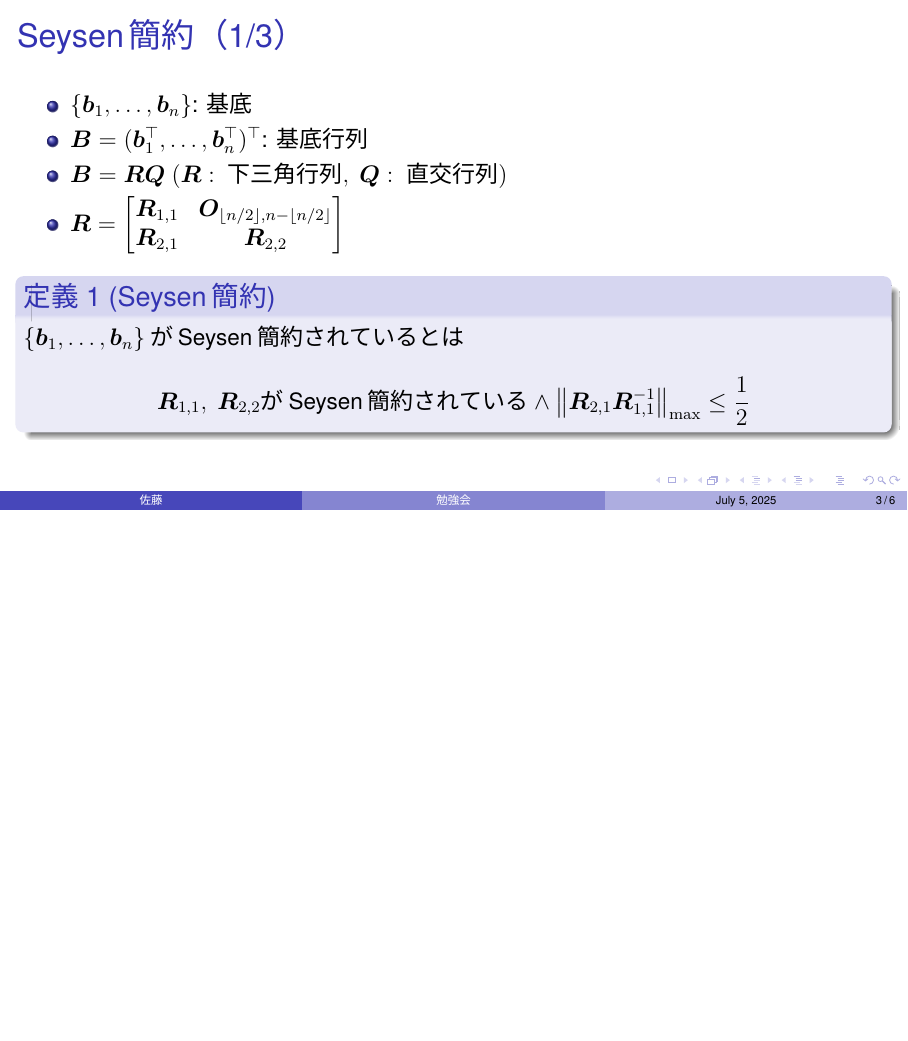
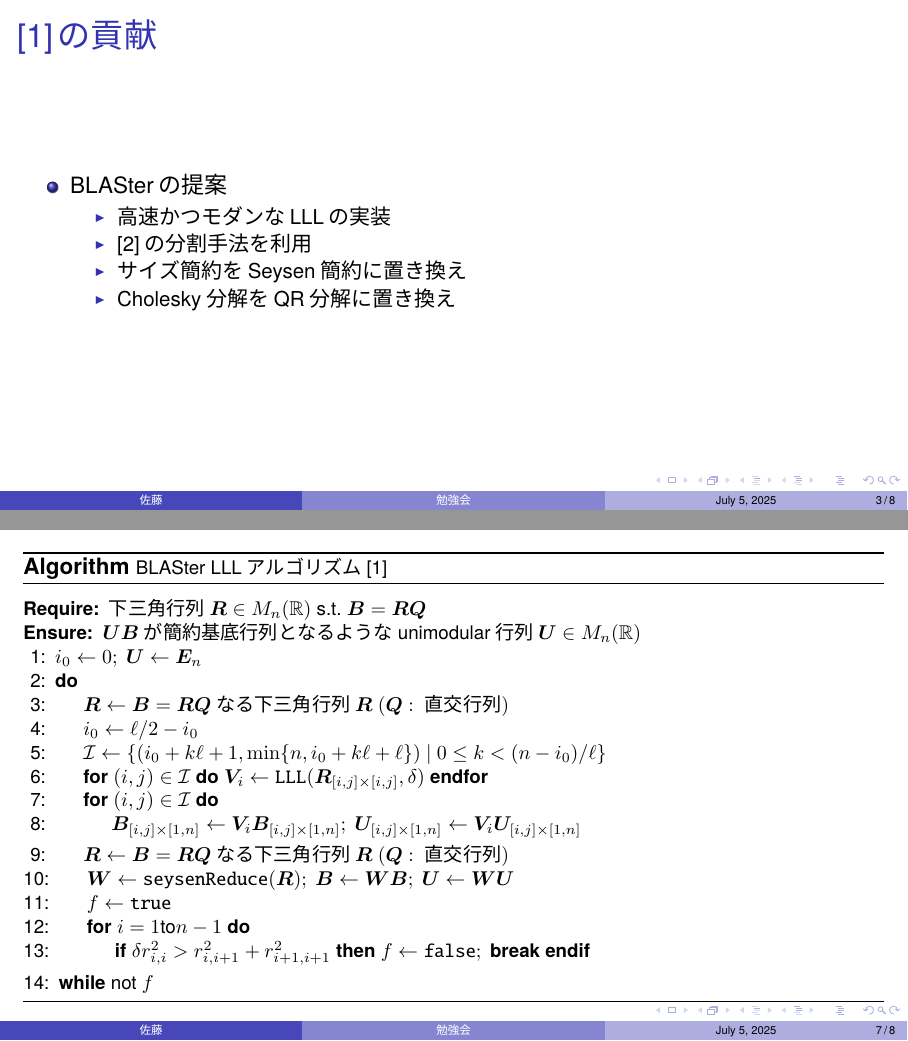
Before and after one commit to satoshin-des/LatticeReduceSeminorTeX, LaTeX slides (Main2.tex): page 3 of 6 before the commit and pages 3 and 7 of 8 after it, the two joined at a grey line, the shorter picture padded with empty space. The pictures show the PDF file Main2.pdf that the author committed with the source.

Commit message:
BLASterについて加筆

```diff
--- a/Main2.tex
+++ b/Main2.tex
@@ -79,6 +79,18 @@
     \end{itemize}
 \end{frame}
 
+\begin{frame}{\cite{DPS25}の貢献}
+    \begin{itemize}
+        \item BLASterの提案
+        \begin{itemize}
+            \item 高速かつモダンなLLLの実装
+            \item \cite{NS16}の分割手法を利用
+            \item サイズ簡約をSeysen簡約に置き換え
+            \item Cholesky分解をQR分解に置き換え
+        \end{itemize}
+    \end{itemize}
+\end{frame}
+
 \begin{frame}{Seysen簡約（1/3）}
 \begin{itemize}
     \item $\{\bm{b}_1,\ldots, \bm{b}_n\}$: 基底
@@ -114,12 +127,40 @@
             \State \textbf{return}~$[1]$
         \EndIf
         \State $\mqty[\bm{R}_{1, 1} & \bm{O}\\ \bm{R}_{2, 1} & \bm{R}_{2, 2}]\gets \bm{R}$ \Comment{$\bm{R}_{1, 1}\in M_{\lfloor n\rfloor}(\mathbb{R})$，$\bm{R}_{2, 1}\in M_{n-\lfloor n\rfloor, \lfloor n\rfloor}(\mathbb{R})$，$\bm{R}_{2, 2}\in M_{n-\lfloor n\rfloor, n-\lfloor n\rfloor}(\mathbb{R})$}
-        \State $\bm{U}_{1, 1}\gets \texttt{seysenReduce}(\bm{R}_{1, 1})$
-        \State $\bm{U}_{2, 2}\gets \texttt{seysenReduce}(\bm{R}_{2, 2})$
+        \State $\bm{U}_{1, 1}\gets \texttt{seysenReduce}(\bm{R}_{1, 1});~\bm{U}_{2, 2}\gets \texttt{seysenReduce}(\bm{R}_{2, 2})$
         \State $\bm{R}_{2, 1}\gets \bm{U}_{2, 2}\bm{R}_{2, 1}$
         \State $\bm{U}_{2, 1}\gets \round{-\bm{R}_{2, 1}\bm{R}_{1, 1}^{-1}}$
         \State $\bm{R}_{2, 1}\gets \bm{U}_{2, 1}\bm{R}_{1, 1}+\bm{R}_{2, 1}$
         \State \textbf{return}~$\mqty[\bm{U}_{1, 1} & \bm{O}\\ \bm{U}_{2, 1}\bm{U}_{1, 1} & \bm{U}_{2, 2}]$
+    \end{algorithmic}
+\end{algorithm}
+\end{frame}
+
+\begin{frame}%{\texttt{BLASter}~LLLアルゴリズム}
+\begin{algorithm}[H]
+    \footnotesize
+    \begin{algorithmic}[1]
+        \caption{\footnotesize BLASter LLLアルゴリズム\cite{DPS25}}
+        \label{alg_blaster_lll}
+        \Require{下三角行列$\bm{R}\in M_{n}(\mathbb{R})$~s.t.~$\bm{B}=\bm{RQ}$}
+        \Ensure{$\bm{UB}$が簡約基底行列となるようなunimodular行列$\bm{U}\in M_{n}(\mathbb{R})$}
+        \State $i_0\gets 0;~\bm{U}\gets \bm{E}_n$
+        \Do
+            \State $\bm{R}\gets \bm{B}=\bm{RQ}$なる下三角行列$\bm{R}~(\bm{Q}:~\text{直交行列})$
+            \State $i_0\gets \ell/2-i_0$
+            \State $\mathcal{I}\gets \{(i_0+k\ell+1, \min\{n, i_0+k\ell+\ell\})~|~0\le k<(n-i_0)/\ell\}$
+            \State \textbf{for}~$(i, j)\in\mathcal{I}$~\textbf{do}~$\bm{V}_i\gets \texttt{LLL}(\bm{R}_{[i, j]\times [i, j]}, \delta)$~\textbf{endfor}
+            \For{$(i, j)\in\mathcal{I}$}
+                \State $\bm{B}_{[i, j]\times [1, n]}\gets \bm{V}_i\bm{B}_{[i, j]\times [1, n]};~\bm{U}_{[i, j]\times [1, n]}\gets \bm{V}_i\bm{U}_{[i, j]\times [1, n]}$
+            \EndFor
+            %\State \textbf{for}~$(i, j)\in\mathcal{I}$~\textbf{do}~$\bm{B}_{[i, j]\times [1, n]}\gets \bm{V}_i\bm{B}_{[i, j]\times [1, n]};~\bm{U}_{[i, j]\times [1, n]}\gets \bm{V}_i\bm{U}_{[i, j]\times [1, n]}$~\textbf{endfor}
+            \State $\bm{R}\gets \bm{B}=\bm{RQ}$なる下三角行列$\bm{R}~(\bm{Q}:~\text{直交行列})$
+            \State $\bm{W}\gets \texttt{seysenReduce}(\bm{R});~\bm{B}\gets\bm{WB};~\bm{U}\gets\bm{WU}$
+            \State $f\gets \texttt{true}$
+            \For{$i=1$to$n-1$}
+                \State \textbf{if}~$\delta r_{i, i}^2> r_{i, i+1}^2+r_{i+1, i+1}^2$~\textbf{then}~$f\gets\texttt{false};~\textbf{break}$~\textbf{endif}
+            \EndFor
+        \doWhile{not~$f$}
     \end{algorithmic}
 \end{algorithm}
 \end{frame}
```
Also changed, not shown: ref.bib (+7 -0 lines), Main2.pdf, Main2.tex (3 more changed lines).
